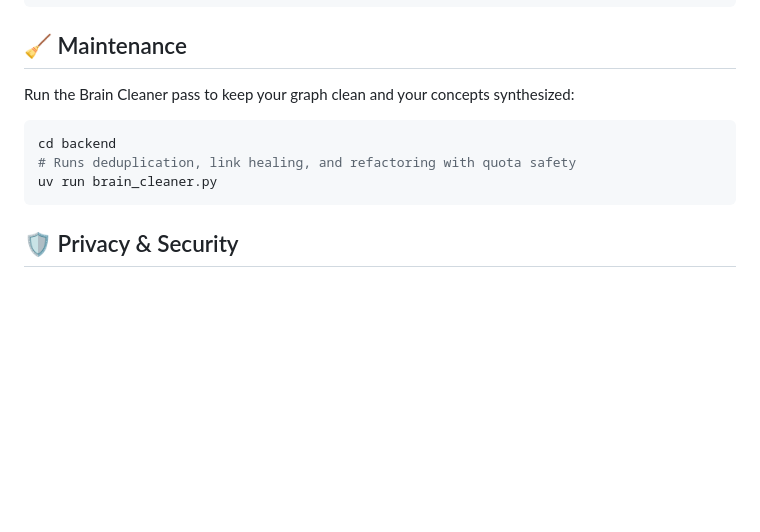
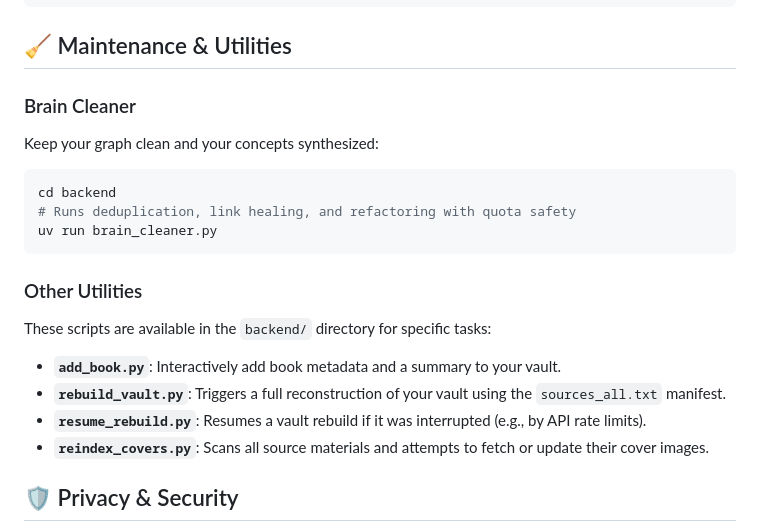
Before and after one commit to sdmeers/centaur_brain, a Markdown page: README.md, the part around the change. Drawn GitHub-style; blank space fills up the shorter version.

Commit message:
docs: consolidate all backend script documentation into root README

````diff
--- a/README.md
+++ b/README.md
@@ -75,14 +75,22 @@ systemctl --user enable centaur-brain.service
 systemctl --user start centaur-brain.service
 ```
 
-## 🧹 Maintenance
+## 🧹 Maintenance & Utilities
 
-Run the Brain Cleaner pass to keep your graph clean and your concepts synthesized:
+### Brain Cleaner
+Keep your graph clean and your concepts synthesized:
 ```bash
 cd backend
 # Runs deduplication, link healing, and refactoring with quota safety
 uv run brain_cleaner.py
 ```
+
+### Other Utilities
+These scripts are available in the `backend/` directory for specific tasks:
+*   **`add_book.py`**: Interactively add book metadata and a summary to your vault.
+*   **`rebuild_vault.py`**: Triggers a full reconstruction of your vault using the `sources_all.txt` manifest.
+*   **`resume_rebuild.py`**: Resumes a vault rebuild if it was interrupted (e.g., by API rate limits).
+*   **`reindex_covers.py`**: Scans all source materials and attempts to fetch or update their cover images.
 
 ## 🛡️ Privacy & Security
 
````
Also changed, not shown: backend/README.md (deleted, +0 -12 lines).
